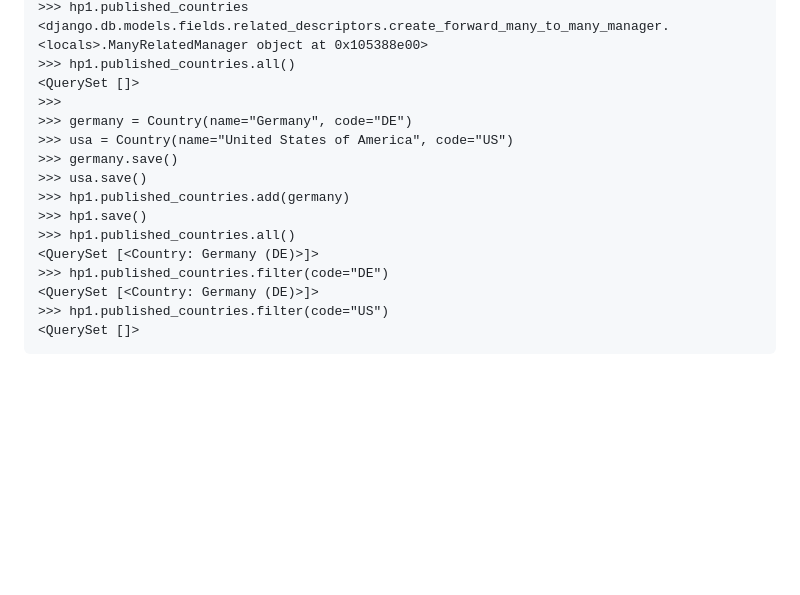
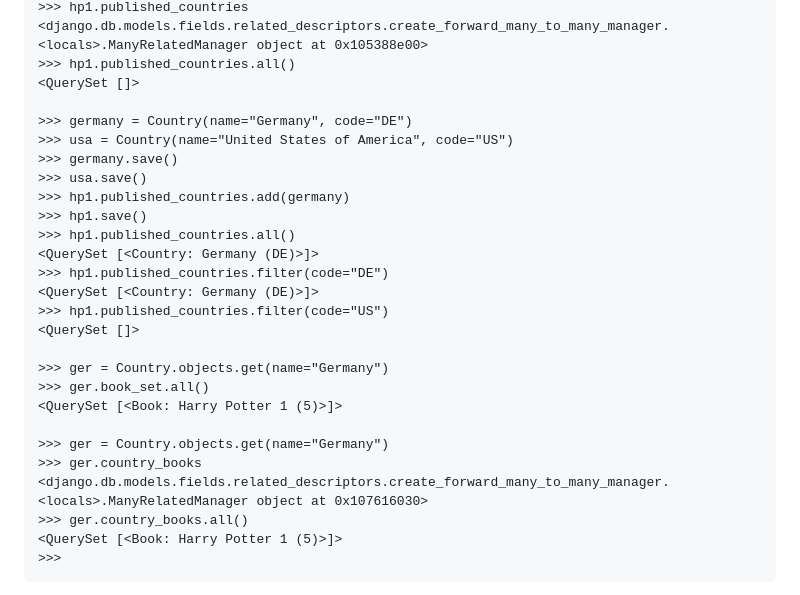
Before and after one commit to omeatai/django-project-blog, a Markdown page: README.md, the part around one of its changes. GitHub-like rendering; folded sections open; blank space fills up the shorter version.

````diff
--- a/README.md
+++ b/README.md
@@ -1134,7 +1136,7 @@ python manage.py shell
 <django.db.models.fields.related_descriptors.create_forward_many_to_many_manager.<locals>.ManyRelatedManager object at 0x105388e00>
 >>> hp1.published_countries.all()
 <QuerySet []>
->>>
+
 >>> germany = Country(name="Germany", code="DE")
 >>> usa = Country(name="United States of America", code="US")
 >>> germany.save()
@@ -1147,4 +1149,15 @@ python manage.py shell
 <QuerySet [<Country: Germany (DE)>]>
 >>> hp1.published_countries.filter(code="US")
 <QuerySet []>
+
+>>> ger = Country.objects.get(name="Germany")
+>>> ger.book_set.all()
+<QuerySet [<Book: Harry Potter 1 (5)>]>
+
+>>> ger = Country.objects.get(name="Germany")
+>>> ger.country_books
+<django.db.models.fields.related_descriptors.create_forward_many_to_many_manager.<locals>.ManyRelatedManager object at 0x107616030>
+>>> ger.country_books.all()
+<QuerySet [<Book: Harry Potter 1 (5)>]>
+>>>
 ```
````
Also changed, not shown: other parts of README.md (+60 -0 lines).
